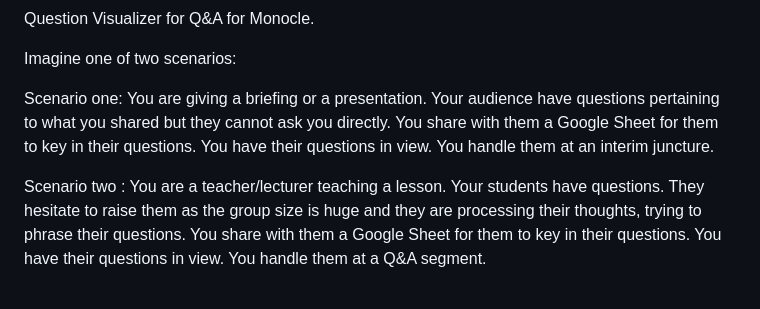
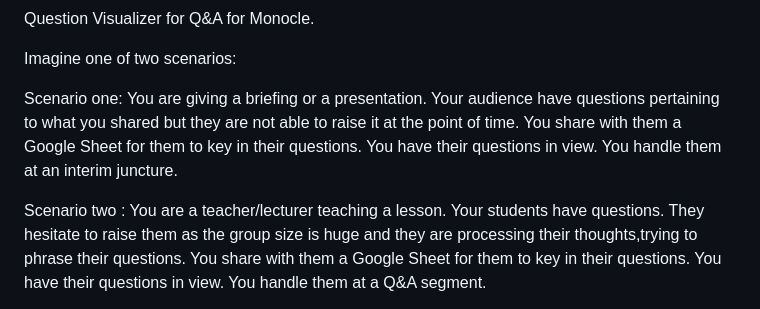
Before and after one commit to ironmanfpv/Question-Visualizer-for-Monocle, a Markdown page: README.md, the part around one of its changes. GitHub-like rendering.

```diff
--- a/README.md
+++ b/README.md
@@ -2,14 +2,13 @@ Question Visualizer for Q&A for Monocle.
 
 Imagine one of two scenarios:
 
-Scenario one: You are giving a briefing or a presentation. Your
-audience have questions pertaining to what you shared but they cannot ask you directly.
+Scenario one: You are giving a briefing or a presentation.
+Your audience have questions pertaining to what you shared but they are not able to raise it at the point of time.
 You share with them a Google Sheet for them to key in their questions. You have their questions in view.
 You handle them at an interim juncture.
 
-Scenario two : You are a teacher/lecturer teaching a lesson. Your
-students have questions. They hesitate to raise them as the group size is
-huge and they are processing their thoughts, trying to phrase their questions.
+Scenario two : You are a teacher/lecturer teaching a lesson. Your students have questions.
+They hesitate to raise them as the group size is huge and they are processing their thoughts,trying to phrase their questions.
 You share with them a Google Sheet for them to key in their questions. You have their questions in view.
 You handle them at a Q&A segment.
 
```
Also changed, not shown: other parts of README.md (+7 -9 lines).
